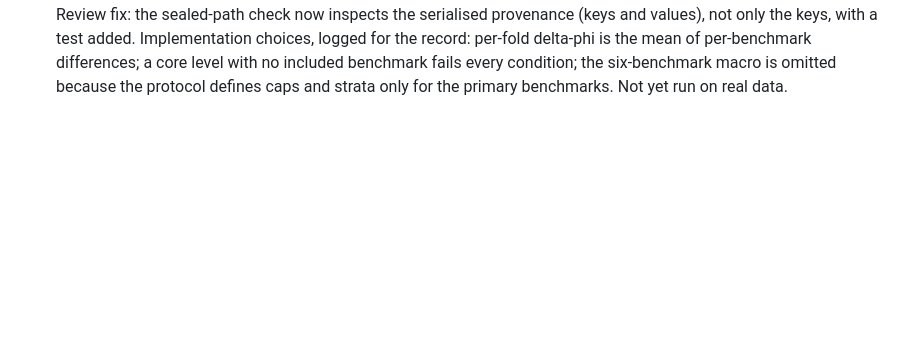
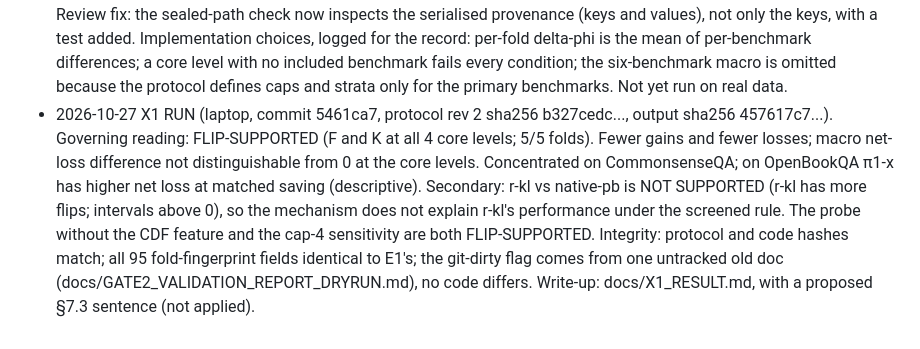
Before and after one commit to lonewolf15116/lookahead-halting, a Markdown page: docs/DECISIONS.md, the part around the change. Drawn GitHub-style; blank space fills up the shorter version.

```diff
--- a/docs/DECISIONS.md
+++ b/docs/DECISIONS.md
@@ -363,3 +363,4 @@
 - 2026-10-27 X1 protocol rev 1 FROZEN at commit 54942ad (docs/X1_FLIP_PROTOCOL.md sha256 2ff66c614733cbb7958b858e31e5428352b5b026126c074b36a24d794fef1edc). Development data only; matching on saving uses no labels; gains and losses reported separately; readings pre-declared (FLIP-SUPPORTED / NET-LOSS ONLY / NOT SUPPORTED / MIXED). Not implemented and not run. Awaiting reviewer GO and decision D1 (net loss at matched saving reported only as part of the decomposition while X2 is deferred).
 - 2026-10-27 X1 protocol rev 2 (pre-run amendment, reviewer conditional GO with D1 approved): readings evaluated in order and mutually exclusive (FLIP-SUPPORTED / FLIP REDUCTION, CANCELLING NOT DEMONSTRATED with an optional losses sentence under L(l) / NOT SUPPORTED requiring no supported level and Delta-phi >= 0 at >=3 levels / MIXED); the bootstrap unit is the held-out question within (benchmark, fold) strata, with the same draws for all methods, brackets and measures, and the intervals conditional on matching and fitting. Frozen at commit ef19f0a, sha256 b327cedc71cd9732b5273570ff5e050419ca5bc8363575c0f20440ac6024a1c9. Implementation, synthetic tests and the development-only run are approved.
 - 2026-10-27 X1 implemented under protocol rev 2 (Sonnet sub-agent; reviewed by Opus): src/lookahead/x1_flips.py, scripts/x1_flip_check.py, scripts/run_x1_windows.ps1 and tests/test_x1_flips.py (34 passed together with test_e1.py). Review fix: the sealed-path check now inspects the serialised provenance (keys and values), not only the keys, with a test added. Implementation choices, logged for the record: per-fold delta-phi is the mean of per-benchmark differences; a core level with no included benchmark fails every condition; the six-benchmark macro is omitted because the protocol defines caps and strata only for the primary benchmarks. Not yet run on real data.
+- 2026-10-27 X1 RUN (laptop, commit 5461ca7, protocol rev 2 sha256 b327cedc..., output sha256 457617c7...). Governing reading: FLIP-SUPPORTED (F and K at all 4 core levels; 5/5 folds). Fewer gains and fewer losses; macro net-loss difference not distinguishable from 0 at the core levels. Concentrated on CommonsenseQA; on OpenBookQA π1-x has higher net loss at matched saving (descriptive). Secondary: r-kl vs native-pb is NOT SUPPORTED (r-kl has more flips; intervals above 0), so the mechanism does not explain r-kl's performance under the screened rule. The probe without the CDF feature and the cap-4 sensitivity are both FLIP-SUPPORTED. Integrity: protocol and code hashes match; all 95 fold-fingerprint fields identical to E1's; the git-dirty flag comes from one untracked old doc (docs/GATE2_VALIDATION_REPORT_DRYRUN.md), no code differs. Write-up: docs/X1_RESULT.md, with a proposed §7.3 sentence (not applied).
```
Also changed, not shown: docs/X1_RESULT.md (added, +74 -0 lines).
